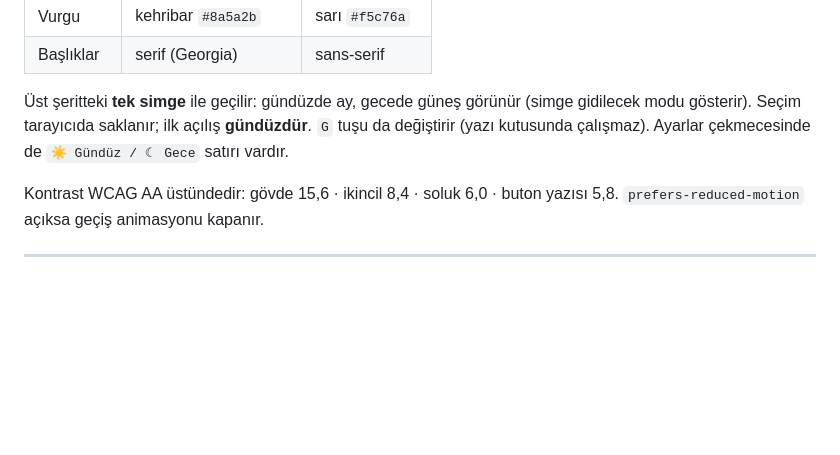
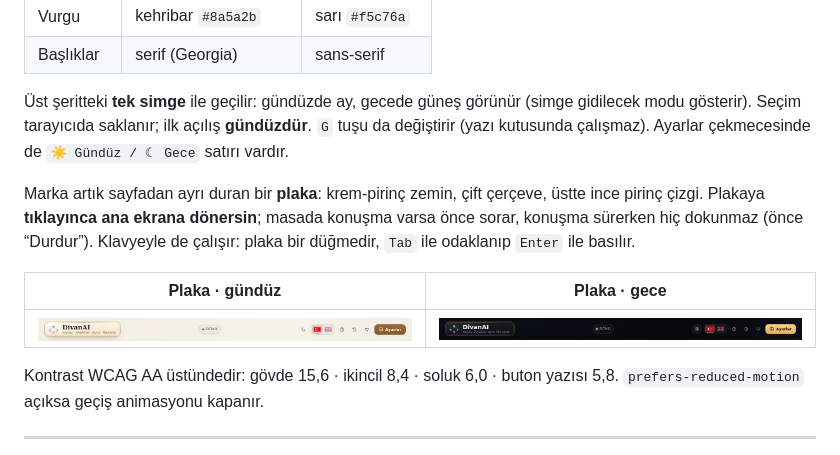
Before and after one commit to DivanAi/divanai.github.io, a Markdown page: README.md, the part around the change. GitHub-like rendering; pictures changed too: ekranlar/118-logo-gece.jpg (added), ekranlar/118-logo-gunduz.jpg (added); blank space fills up the shorter version.

```diff
--- a/README.md
+++ b/README.md
@@ -509,6 +509,14 @@ kurtarılamaz** — başka yerde bir kopyası olsun. Kaldırmak tek düğme.
 modu gösterir). Seçim tarayıcıda saklanır; ilk açılış **gündüzdür**. `G` tuşu da değiştirir
 (yazı kutusunda çalışmaz). Ayarlar çekmecesinde de `☀ Gündüz / ☾ Gece` satırı vardır.
 
+Marka artık sayfadan ayrı duran bir **plaka**: krem-pirinç zemin, çift çerçeve, üstte ince pirinç çizgi.
+Plakaya **tıklayınca ana ekrana dönersin**; masada konuşma varsa önce sorar, konuşma sürerken hiç
+dokunmaz (önce “Durdur”). Klavyeyle de çalışır: plaka bir düğmedir, `Tab` ile odaklanıp `Enter` ile basılır.
+
+| Plaka · gündüz | Plaka · gece |
+|---|---|
+| ![Plaka gündüz](ekranlar/118-logo-gunduz.jpg) | ![Plaka gece](ekranlar/118-logo-gece.jpg) |
+
 Kontrast WCAG AA üstündedir: gövde 15,6 · ikincil 8,4 · soluk 6,0 · buton yazısı 5,8.
 `prefers-reduced-motion` açıksa geçiş animasyonu kapanır.
 
```
Also changed, not shown: README.en.md (+9 -0 lines), 1 other file.
